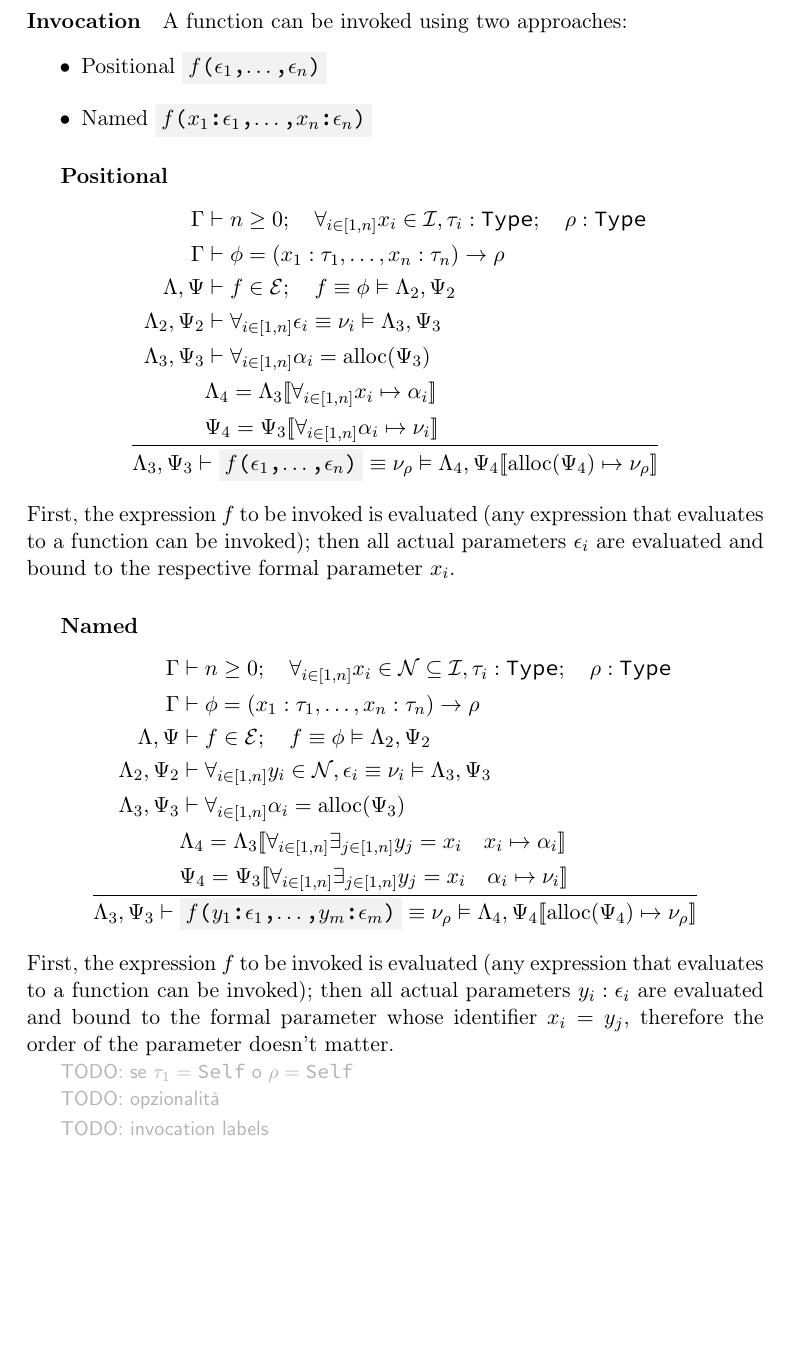
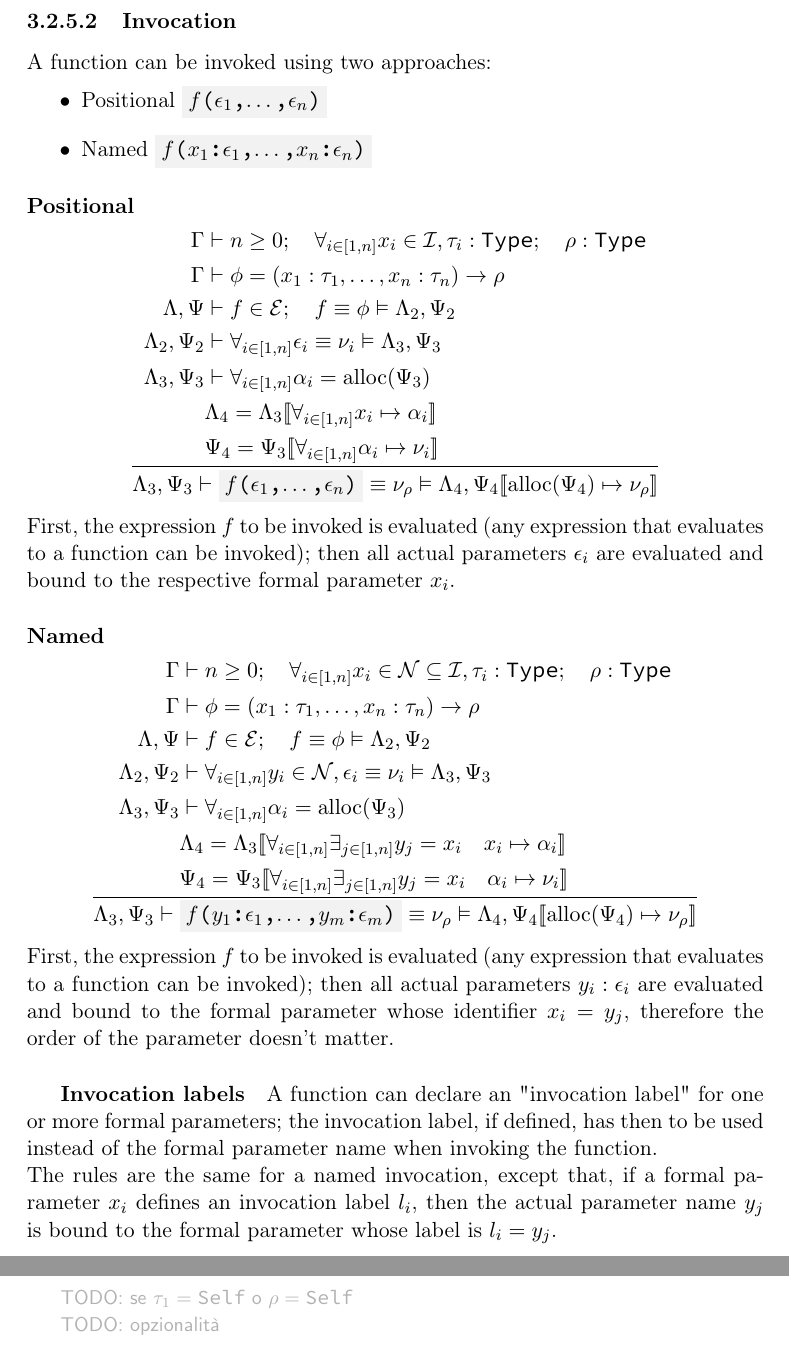
Before and after one commit to simonvic/GioviSpecs_tex, a LaTeX document (giovi_manual.tex): part of page 53 of 56 before the commit and two parts of pages 53 and 54 of 57 after it, the two joined at a grey line, cut so that both start at the same text, the shorter picture padded with empty space. Compiled offline with pdfLaTeX.

Commit message:
feat(opsem): add rules for invocations with invocation labels

```diff
--- a/giovi_manual.tex
+++ b/giovi_manual.tex
@@ -2949,7 +2949,7 @@ For example: \code{false and someFunction()}, \texttt{someFunction()} will not
 be evaluated.
 
 
-\paragraph{Invocation}
+\subsubsection{Invocation}
 
 A function can be invoked using two approaches:
 \begin{itemize}
@@ -2976,7 +2976,7 @@ First, the expression $f$ to be invoked is evaluated (any expression that
 evaluates to a function can be invoked); then all actual parameters $\expr_i$
 are evaluated and bound to the respective formal parameter $x_i$.
 
-\subparagraph{Named}
+\paragraph{Named}
 
 \[
 	\oprule[aligned]{
@@ -2996,11 +2996,16 @@ evaluates to a function can be invoked); then all actual parameters
 $y_i:\expr_i$ are evaluated and bound to the formal parameter whose identifier
 $x_i=y_j$, therefore the order of the parameter doesn't matter.
 
+\subparagraph{Invocation labels} A function can declare an "invocation label"
+for one or more formal parameters; the invocation label, if defined, has then
+to be used instead of the formal parameter name when invoking the function.\\*
+The rules are the same for a named invocation, except that, if a formal
+parameter $x_i$ defines an invocation label $l_i$, then the actual parameter
+name $y_j$ is bound to the formal parameter whose label is $l_i=y_j$.
+
 \comment{TODO: se $\tau_1 = \Self$ o $\rho = \Self$}
 
 \comment{TODO: opzionalità}
-
-\comment{TODO: invocation labels}
 
 % \[
 % 	\oprule[aligned]{
```
Also changed, not shown: giovi_manual.tex (2 more changed lines).
